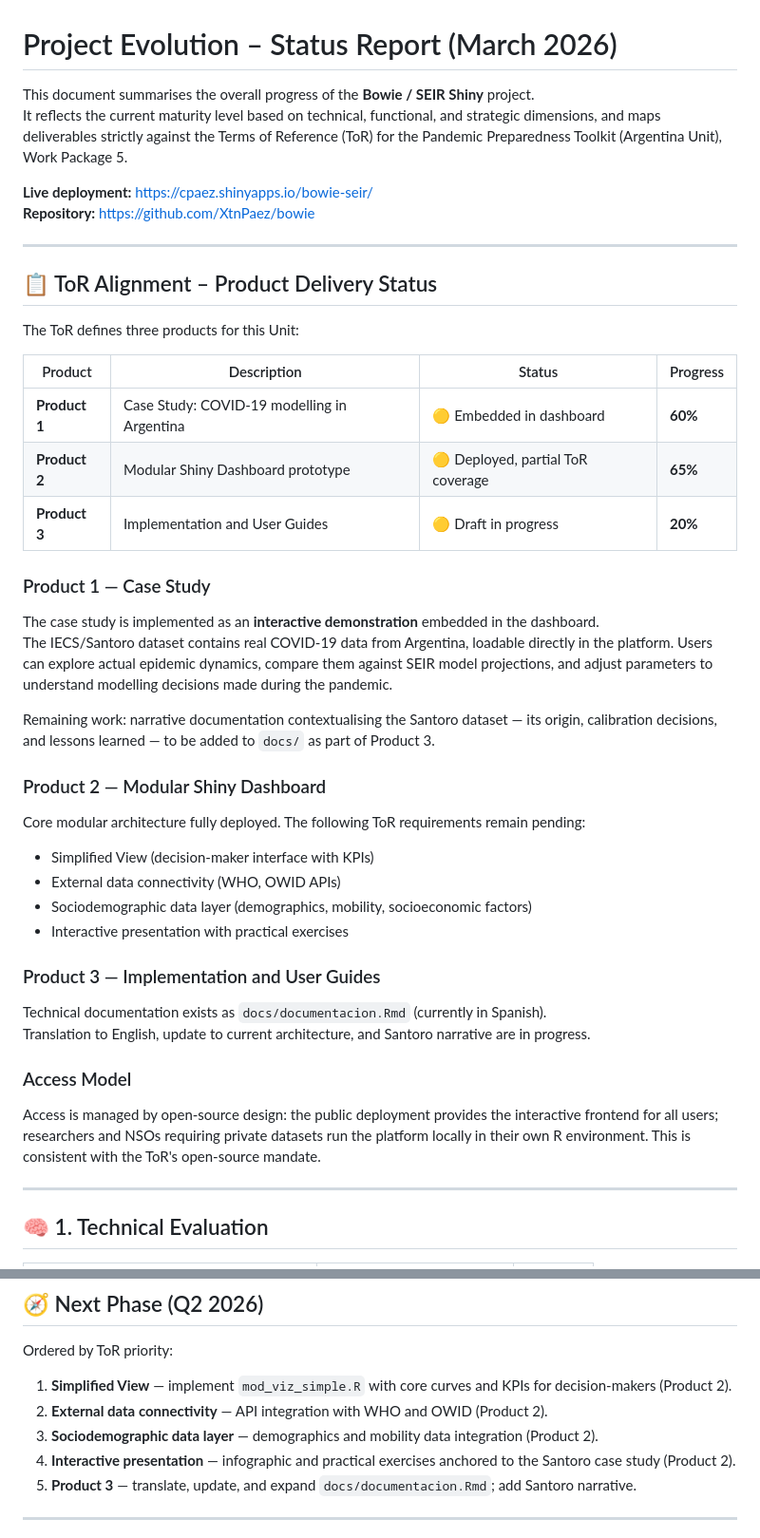
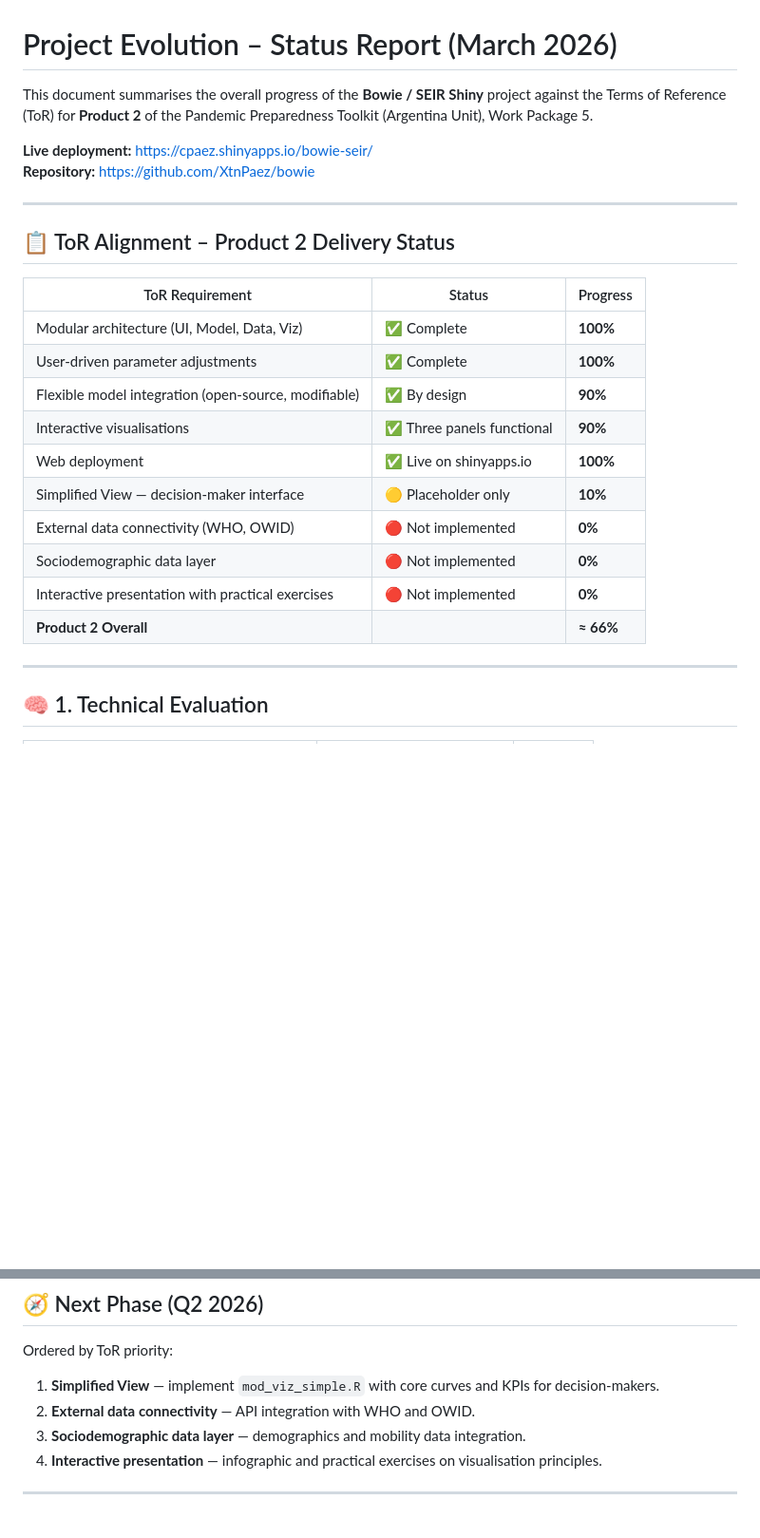
Before and after one commit to XtnPaez/bowie, a Markdown page: proj_evolution.md, 2 parts joined by grey strips. Shown at 95% size. Rendered like a GitHub page; blank space fills up the shorter version.

```diff
--- a/proj_evolution.md
+++ b/proj_evolution.md
@@ -1,49 +1,28 @@
 # Project Evolution – Status Report (March 2026)
 
-This document summarises the overall progress of the **Bowie / SEIR Shiny** project.
-It reflects the current maturity level based on technical, functional, and strategic dimensions,
-and maps deliverables strictly against the Terms of Reference (ToR) for the Pandemic Preparedness
-Toolkit (Argentina Unit), Work Package 5.
+This document summarises the overall progress of the **Bowie / SEIR Shiny** project against the
+Terms of Reference (ToR) for **Product 2** of the Pandemic Preparedness Toolkit (Argentina Unit),
+Work Package 5.
 
 **Live deployment:** <https://cpaez.shinyapps.io/bowie-seir/>
 **Repository:** <https://github.com/XtnPaez/bowie>
 
 ---
 
-## 📋 ToR Alignment – Product Delivery Status
+## 📋 ToR Alignment – Product 2 Delivery Status
 
-The ToR defines three products for this Unit:
-
-| Product | Description | Status | Progress |
-|---------|-------------|--------|----------|
-| **Product 1** | Case Study: COVID-19 modelling in Argentina | 🟡 Embedded in dashboard | **60%** |
-| **Product 2** | Modular Shiny Dashboard prototype | 🟡 Deployed, partial ToR coverage | **65%** |
-| **Product 3** | Implementation and User Guides | 🟡 Draft in progress | **20%** |
-
-### Product 1 — Case Study
-The case study is implemented as an **interactive demonstration** embedded in the dashboard.
-The IECS/Santoro dataset contains real COVID-19 data from Argentina, loadable directly in the
-platform. Users can explore actual epidemic dynamics, compare them against SEIR model projections,
-and adjust parameters to understand modelling decisions made during the pandemic.
-
-Remaining work: narrative documentation contextualising the Santoro dataset — its origin,
-calibration decisions, and lessons learned — to be added to `docs/` as part of Product 3.
-
-### Product 2 — Modular Shiny Dashboard
-Core modular architecture fully deployed. The following ToR requirements remain pending:
-- Simplified View (decision-maker interface with KPIs)
-- External data connectivity (WHO, OWID APIs)
-- Sociodemographic data layer (demographics, mobility, socioeconomic factors)
-- Interactive presentation with practical exercises
-
-### Product 3 — Implementation and User Guides
-Technical documentation exists as `docs/documentacion.Rmd` (currently in Spanish).
-Translation to English, update to current architecture, and Santoro narrative are in progress.
-
-### Access Model
-Access is managed by open-source design: the public deployment provides the interactive frontend
-for all users; researchers and NSOs requiring private datasets run the platform locally in their
-own R environment. This is consistent with the ToR's open-source mandate.
+| ToR Requirement | Status | Progress |
+|-----------------|--------|----------|
+| Modular architecture (UI, Model, Data, Viz) | ✅ Complete | **100%** |
+| User-driven parameter adjustments | ✅ Complete | **100%** |
+| Flexible model integration (open-source, modifiable) | ✅ By design | **90%** |
+| Interactive visualisations | ✅ Three panels functional | **90%** |
+| Web deployment | ✅ Live on shinyapps.io | **100%** |
+| Simplified View — decision-maker interface | 🟡 Placeholder only | **10%** |
+| External data connectivity (WHO, OWID) | 🔴 Not implemented | **0%** |
+| Sociodemographic data layer | 🔴 Not implemented | **0%** |
+| Interactive presentation with practical exercises | 🔴 Not implemented | **0%** |
+| **Product 2 Overall** | | **≈ 66%** |
 
 ---
 
@@ -135,11 +111,10 @@ own R environment. This is consistent with the ToR's open-source mandate.
 
 Ordered by ToR priority:
 
-1. **Simplified View** — implement `mod_viz_simple.R` with core curves and KPIs for decision-makers (Product 2).
-2. **External data connectivity** — API integration with WHO and OWID (Product 2).
-3. **Sociodemographic data layer** — demographics and mobility data integration (Product 2).
-4. **Interactive presentation** — infographic and practical exercises anchored to the Santoro case study (Product 2).
-5. **Product 3** — translate, update, and expand `docs/documentacion.Rmd`; add Santoro narrative.
+1. **Simplified View** — implement `mod_viz_simple.R` with core curves and KPIs for decision-makers.
+2. **External data connectivity** — API integration with WHO and OWID.
+3. **Sociodemographic data layer** — demographics and mobility data integration.
+4. **Interactive presentation** — infographic and practical exercises on visualisation principles.
 
 ---
 
```
Also changed, not shown: other parts of proj_evolution.md (+17 -20 lines), README.md (+16 -33 lines), roadmap.md (+23 -31 lines).
